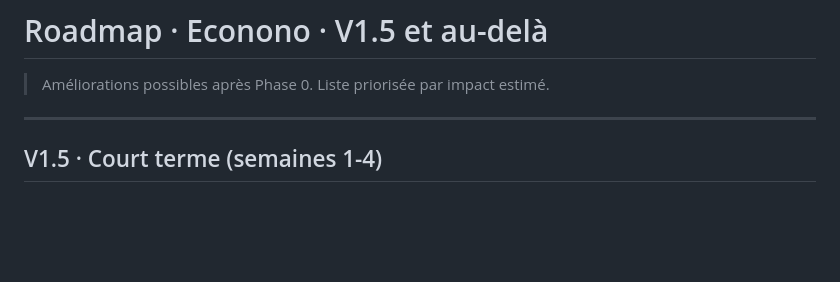
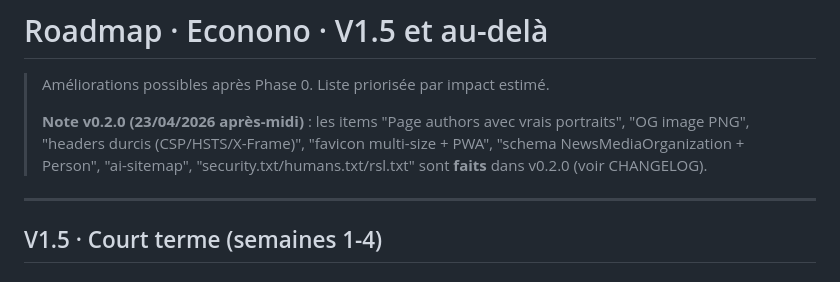
Before and after one commit to STACK-2026/econono, a Markdown page: ROADMAP.md, the part around the change. Rendered like a GitHub page; blank space fills up the shorter version.

```diff
--- a/ROADMAP.md
+++ b/ROADMAP.md
@@ -1,6 +1,8 @@
 # Roadmap · Econono · V1.5 et au-delà
 
 > Améliorations possibles après Phase 0. Liste priorisée par impact estimé.
+>
+> **Note v0.2.0 (23/04/2026 après-midi)** : les items "Page authors avec vrais portraits", "OG image PNG", "headers durcis (CSP/HSTS/X-Frame)", "favicon multi-size + PWA", "schema NewsMediaOrganization + Person", "ai-sitemap", "security.txt/humans.txt/rsl.txt" sont **faits** dans v0.2.0 (voir CHANGELOG).
 
 ---
 
```
Also changed, not shown: README.md (+4 -4 lines).
